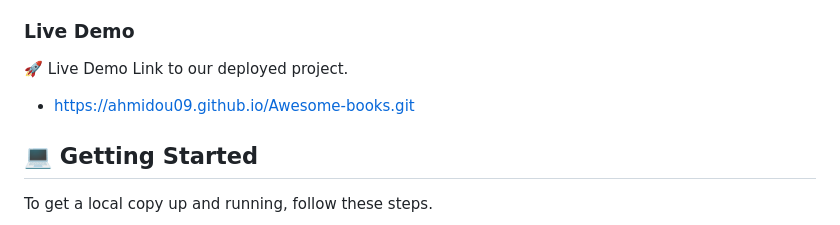
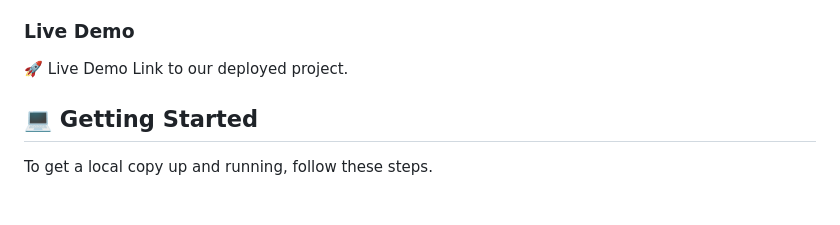
Before and after one commit to ahmidou09/Awesome-books, a Markdown page: README.md, the part around the change. Drawn GitHub-style; blank space fills up the shorter version.

Commit message:
Update README.md
remove link live version

```diff
--- a/README.md
+++ b/README.md
@@ -57,7 +57,6 @@ Awesome Books is a simple web application that allows users to manage their book
 🚀 Live Demo
 Link to our deployed project.
 
-- https://ahmidou09.github.io/Awesome-books.git
 
 <!-- GETTING STARTED -->
 
```
